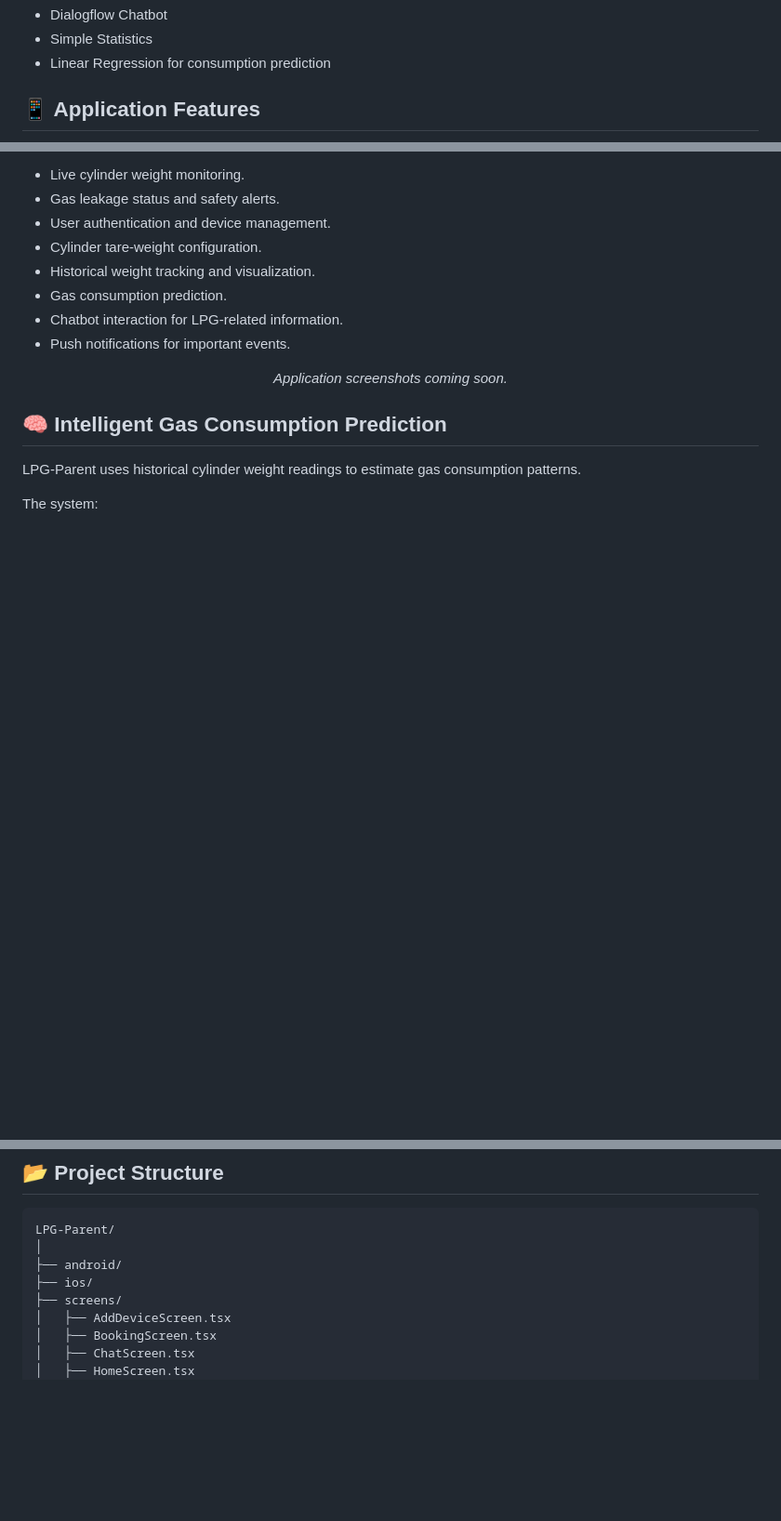
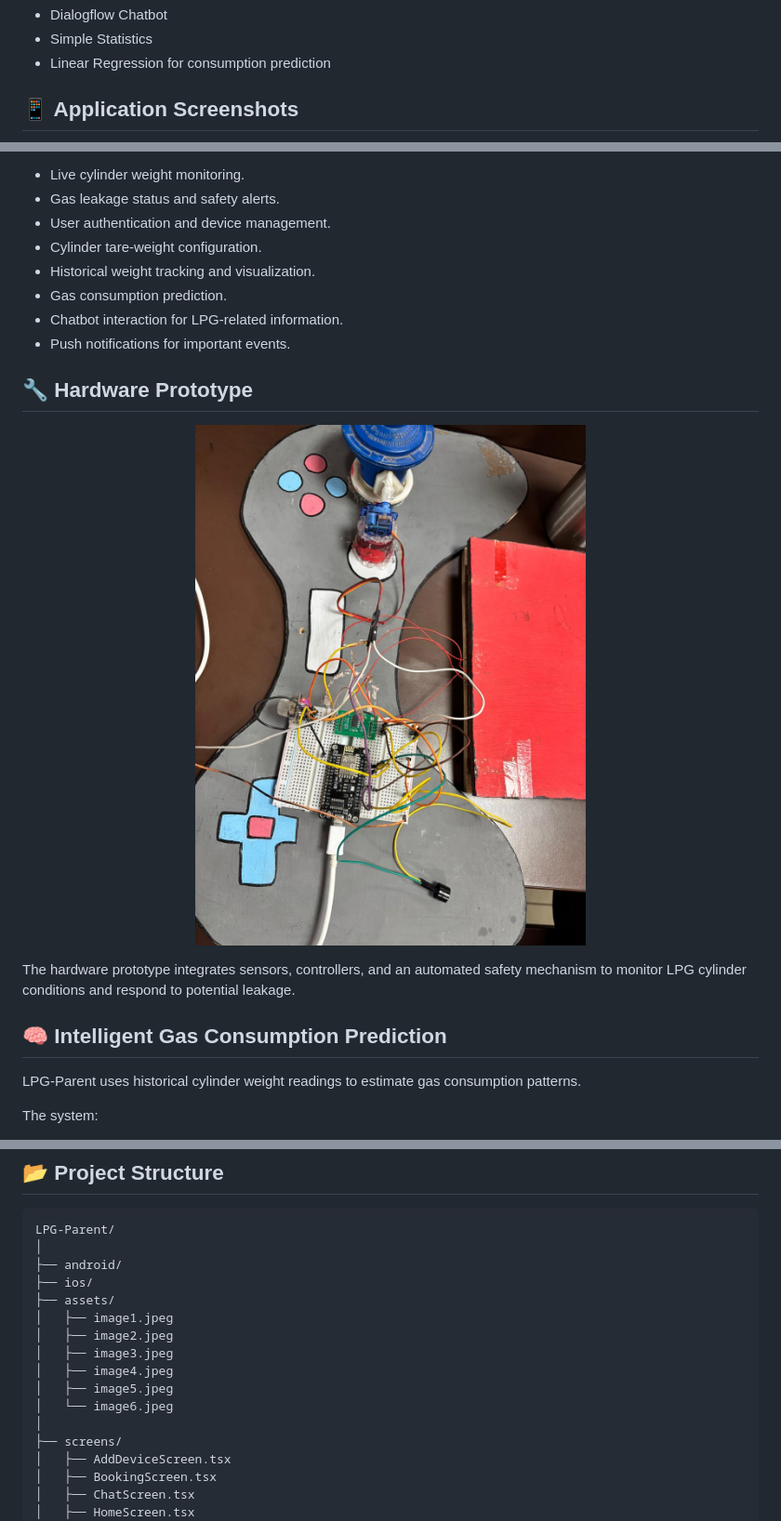
Before and after one commit to shrajal01/LPG-Parent, a Markdown page: README.md, 3 parts joined by grey strips. Shown at 93% size. GitHub-like rendering; pictures changed too: assets/image6.jpeg (added); blank space fills up the shorter version.

Commit message:
Add app screenshots and hardware prototype to README

```diff
--- a/README.md
+++ b/README.md
@@ -96,5 +96,5 @@ flowchart TD
 - Simple Statistics
 - Linear Regression for consumption prediction
 
-## 📱 Application Features
+## 📱 Application Screenshots
 
@@ -109,11 +120,13 @@ The mobile application acts as the central interface for LPG monitoring.
 - Chatbot interaction for LPG-related information.
 - Push notifications for important events.
 
+## 🔧 Hardware Prototype
+
 <p align="center">
-  <em>Application screenshots coming soon.</em>
+  <img src="assets/image6.jpeg" width="75%" />
 </p>
 
-<!-- Add screenshots in the assets/screenshots directory -->
+The hardware prototype integrates sensors, controllers, and an automated safety mechanism to monitor LPG cylinder conditions and respond to potential leakage.
 
 ## 🧠 Intelligent Gas Consumption Prediction
 
@@ -200,6 +213,14 @@ LPG-Parent/
 │
 ├── android/
 ├── ios/
+├── assets/
+│   ├── image1.jpeg
+│   ├── image2.jpeg
+│   ├── image3.jpeg
+│   ├── image4.jpeg
+│   ├── image5.jpeg
+│   └── image6.jpeg
+│
 ├── screens/
 │   ├── AddDeviceScreen.tsx
 │   ├── BookingScreen.tsx
```
Also changed, not shown: other parts of README.md (+13 -2 lines), assets/image1.jpeg (added), assets/image2.jpeg (added), assets/image3.jpeg (added), assets/image4.jpeg (added), assets/image5.jpeg (added).
